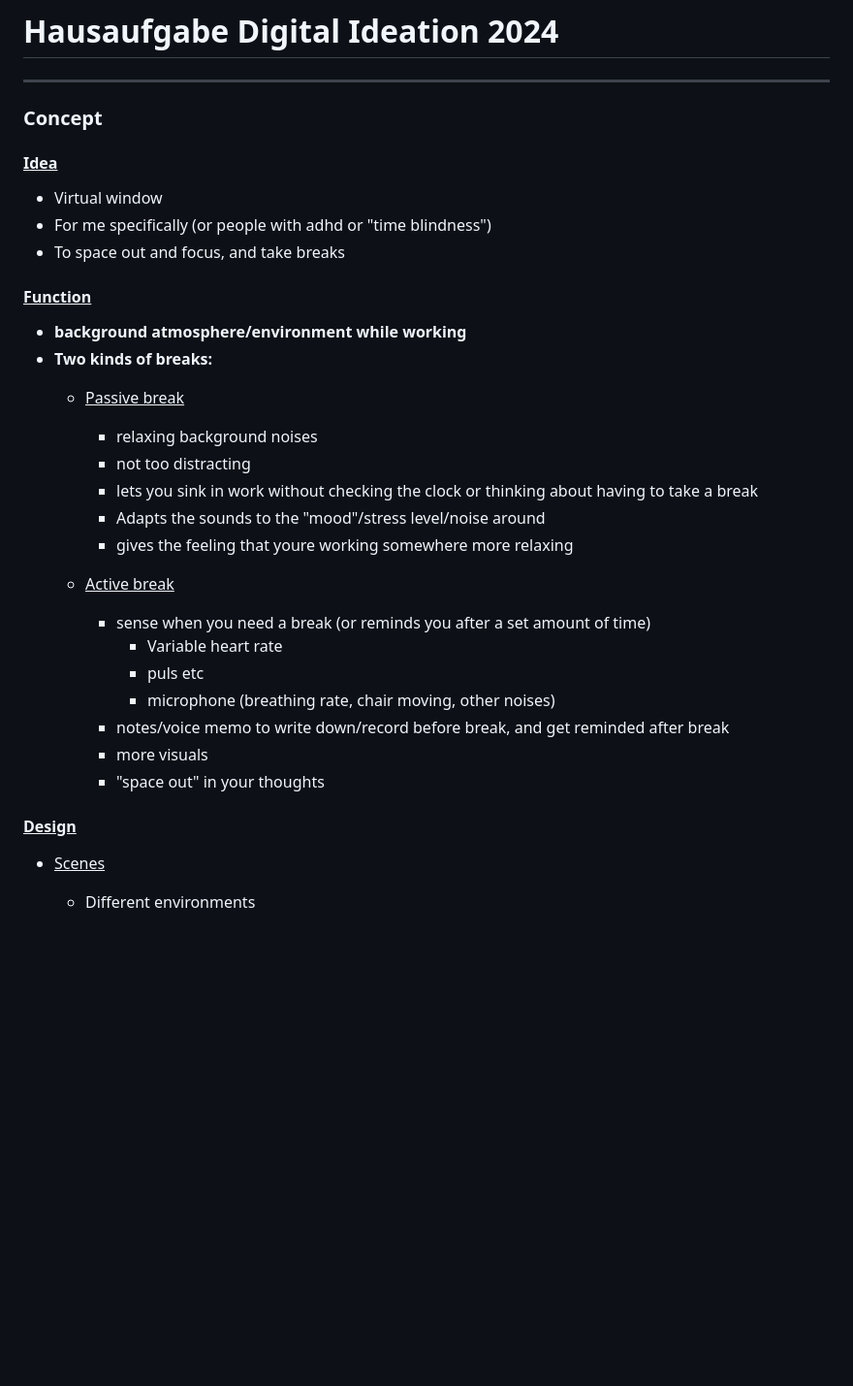
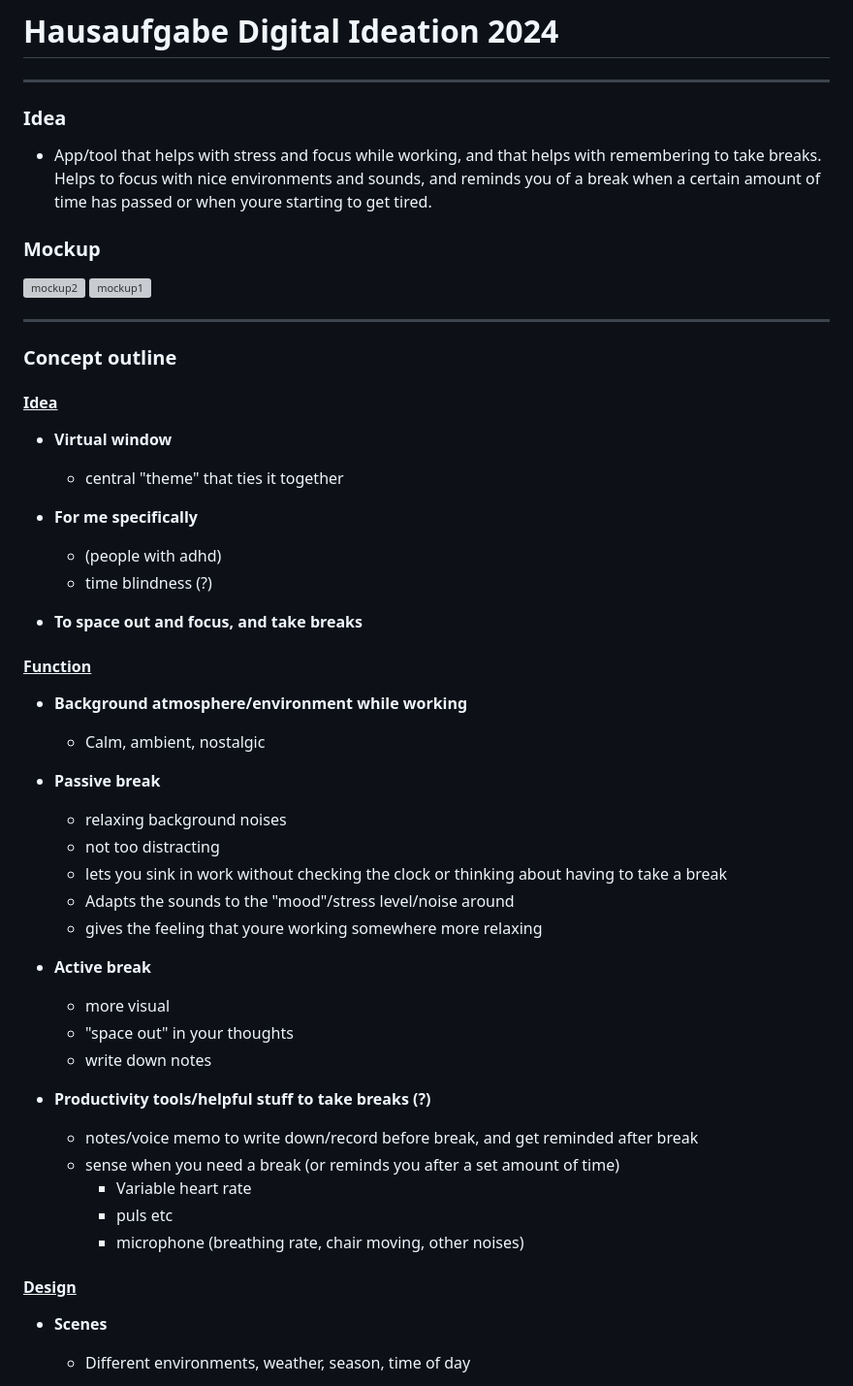
Before and after one commit to flokleiser/Break-HSLU, a Markdown page: README.md, the part around one of its changes. Shown at 97% size. GitHub-like rendering; blank space fills up the shorter version; grey boxes are pictures that could not be loaded.

```diff
--- a/README.md
+++ b/README.md
@@ -1,34 +1,55 @@
 # Hausaufgabe Digital Ideation 2024
 ___
-### Concept
+
+### Idea
+- App/tool that helps with stress and focus while working, and that helps with remembering to take breaks. Helps to focus with nice environments and sounds, and reminds you of a break when a certain amount of time has passed or when youre starting to get tired.
+
+### Mockup
+
+![mockup2](Ideas/mindmapPNG/mockup2.svg)
+![mockup1](Ideas/mindmapPNG/mockup1.png)
+___
+
+### Concept outline
 
 #### <ins>Idea
-- Virtual window
-- For me specifically (or people with adhd or "time blindness")
-- To space out and focus, and take breaks
+
+- **Virtual window**
+  - central "theme" that ties it together
+
+- **For me specifically**
+  - (people with adhd)
+  - time blindness (?)
+
+- **To space out and focus, and take breaks**
 
 #### <ins>Function
-- **background atmosphere/environment while working**
-- **Two kinds of breaks:**
-  - <ins> Passive break
-    - relaxing background noises
-    - not too distracting
-    - lets you sink in work without checking the clock or thinking about having to take a break
-    - Adapts the sounds to the "mood"/stress level/noise around
-    - gives the feeling that youre working somewhere more relaxing
 
-  - <ins> Active break
-    - sense when you need a break (or reminds you after a set amount of time)
-      - Variable heart rate
-      - puls etc
-      - microphone (breathing rate, chair moving, other noises)
-    - notes/voice memo to write down/record before break, and get reminded after break
-    - more visuals
-    - "space out" in your thoughts
+- **Background atmosphere/environment while working**
+  - Calm, ambient, nostalgic
+
+- **Passive break**
+  - relaxing background noises
+  - not too distracting
+  - lets you sink in work without checking the clock or thinking about having to take a break
+  - Adapts the sounds to the "mood"/stress level/noise around
+  - gives the feeling that youre working somewhere more relaxing
+
+- **Active break**
+  - more visual
+  - "space out" in your thoughts
+  - write down notes
+
+- **Productivity tools/helpful stuff to take breaks (?)**
+  - notes/voice memo to write down/record before break, and get reminded after break
+  - sense when you need a break (or reminds you after a set amount of time)
+    - Variable heart rate
+    - puls etc
+    - microphone (breathing rate, chair moving, other noises)
 
 #### <ins>Design
 
 
-- <ins> Scenes
-  - Different environments
+- **Scenes**
+  - Different environments, weather, season, time of day
 
```
Also changed, not shown: other parts of README.md (+14 -15 lines).
